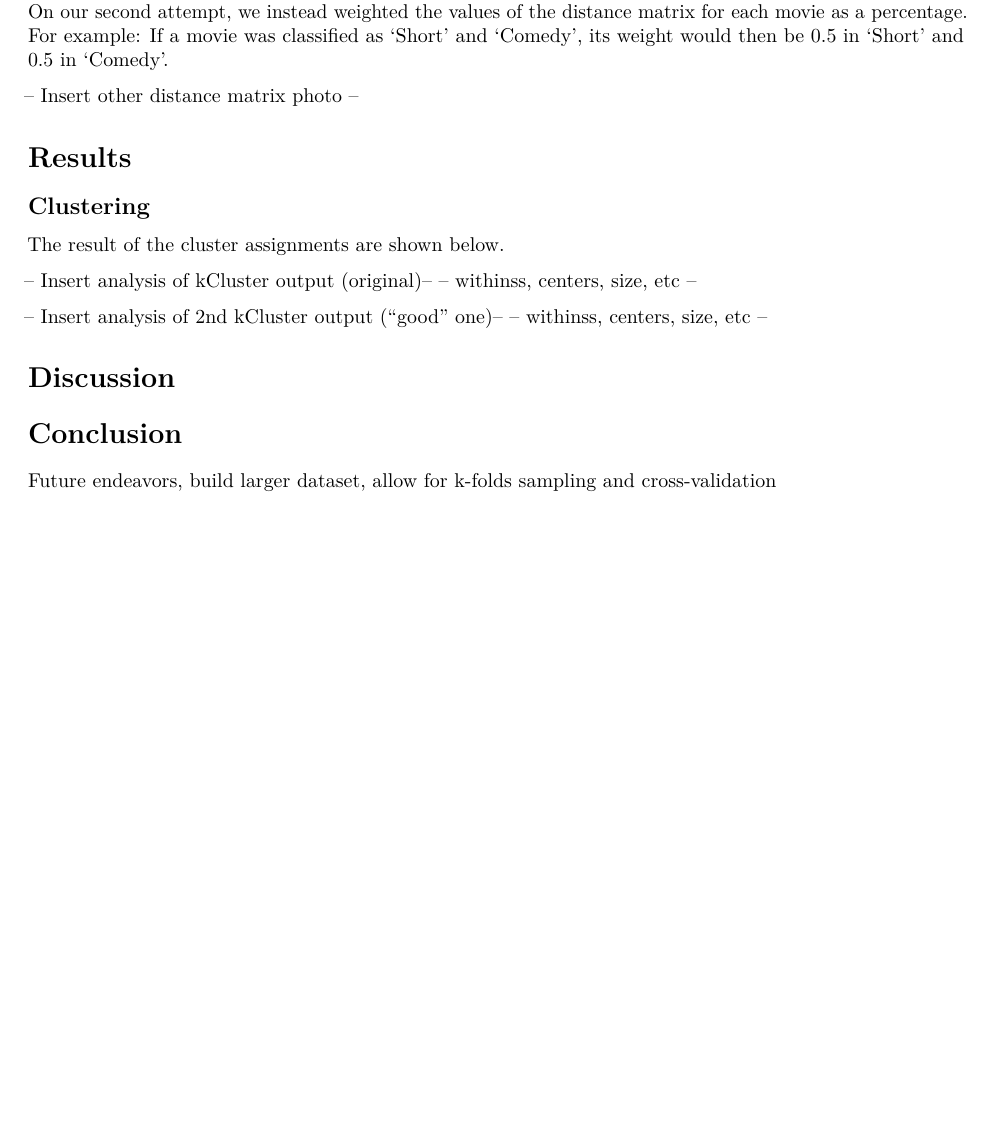
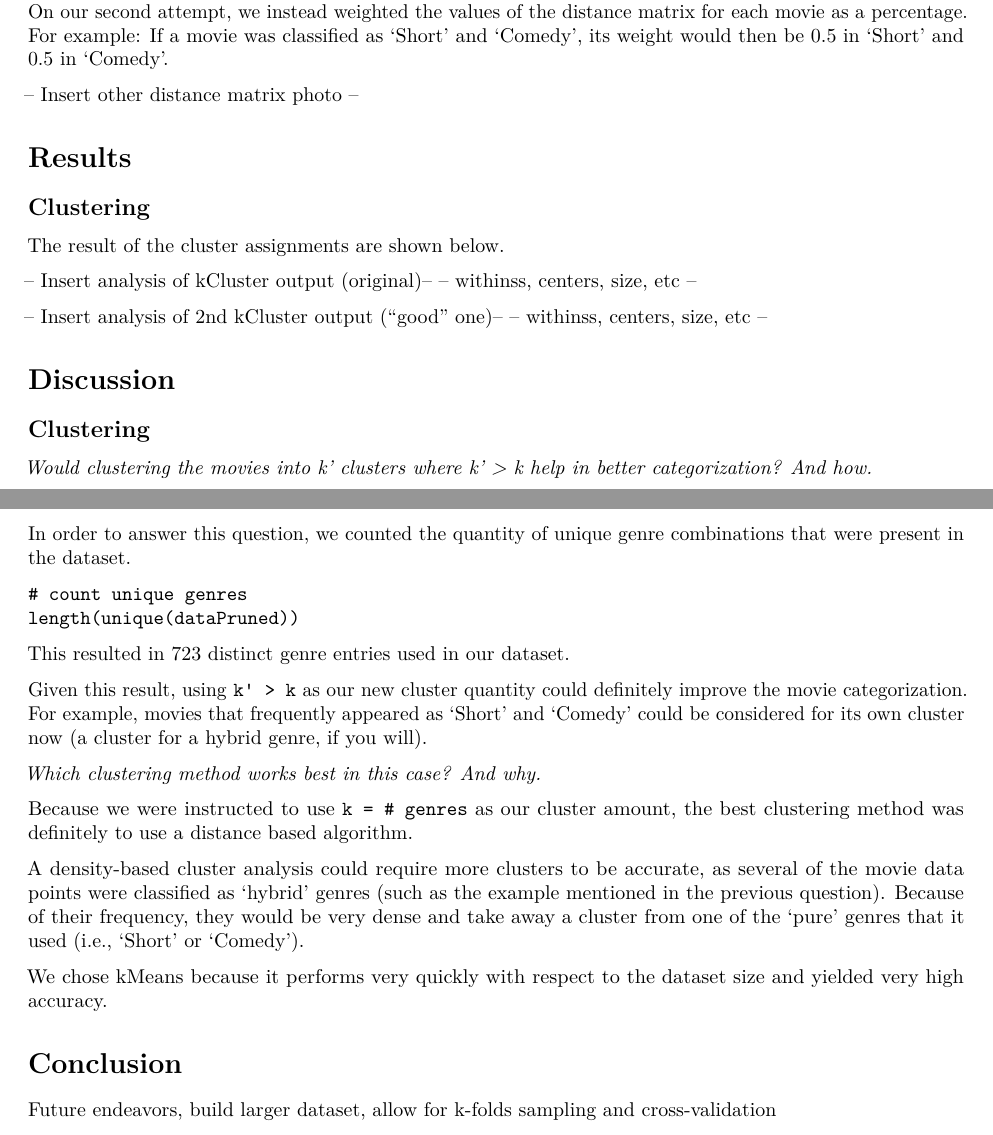
Before and after one commit to SlightlyUnorthodox/IMDB-Analysis, an R Markdown document (CIS4930GroupProjectReport.Rmd): part of page 11 of 12 before the commit and two parts of pages 11 and 12 of 12 after it, the two joined at a grey line, cut so that both start at the same text, the shorter picture padded with empty space. Rendered offline with R 4.5, knitr and Pandoc, then LaTeX, with nearby package versions; some code elsewhere in the file could not run offline.

Commit message:
moar updates

````diff
--- a/CIS4930GroupProjectReport.Rmd
+++ b/CIS4930GroupProjectReport.Rmd
@@ -563,10 +562,30 @@ The result of the cluster assignments are shown below.
 
 # Discussion
 
+## Clustering
+_Would clustering the movies into k' clusters where k' > k help in better categorization? And how._
+
+In order to answer this question, we counted the quantity of unique genre combinations that were present in the dataset.
+```
+# count unique genres
+length(unique(dataPruned))
+```
+This resulted in 723 distinct genre entries used in our dataset.
+
+Given this result, using `k' > k` as our new cluster quantity could definitely improve the movie categorization.
+For example, movies that frequently appeared as 'Short' and 'Comedy' could be considered for its own cluster now (a cluster for a hybrid genre, if you will).
+
+_Which clustering method works best in this case? And why._
+
+Because we were instructed to use `k = # genres` as our cluster amount, the best clustering method was definitely to use a distance based algorithm.
+
+A density-based cluster analysis could require more clusters to be accurate, as several of the movie data points were classified as 'hybrid' genres (such as the example mentioned in the previous question). Because of their frequency, they would be very dense and take away a cluster from one of the 'pure' genres that it used (i.e., 'Short' or 'Comedy').
+
+We chose kMeans because it performs very quickly with respect to the dataset size and yielded very high accuracy.
+
 
 
 # Conclusion
-
 
 Future endeavors, build larger dataset, allow for k-folds sampling and cross-validation
 
````
Also changed, not shown: CIS4930GroupProjectReport.Rmd (7 more changed lines).
